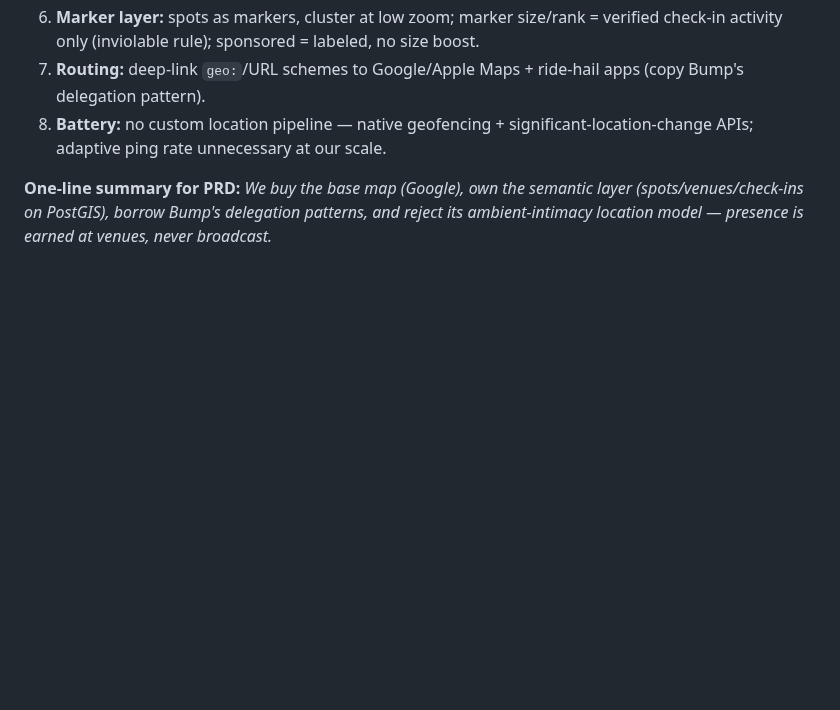
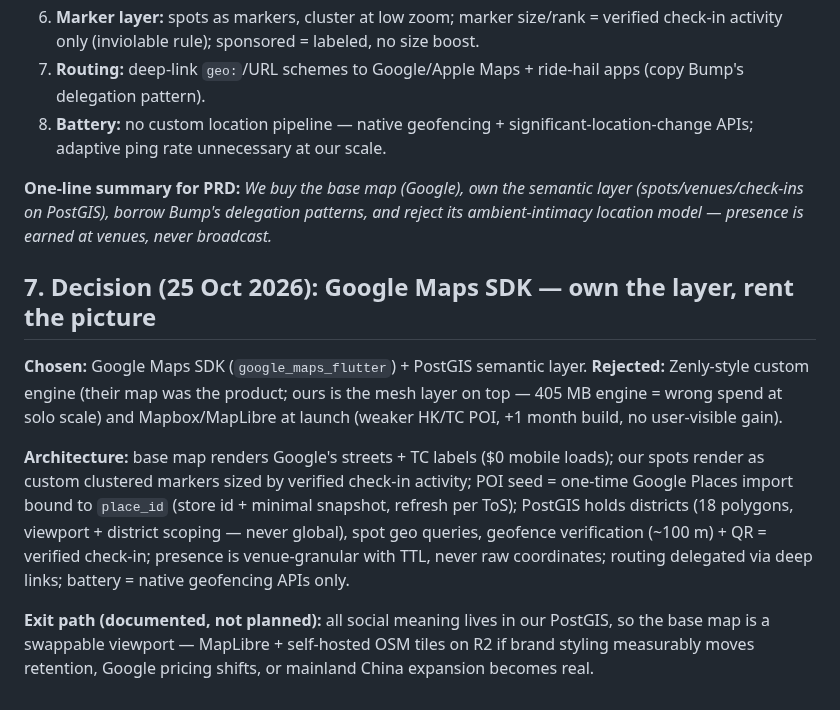
Before and after one commit to jamezun/meshpoke-app, a Markdown page: docs/research/2026-10-25-bump-map-analysis.md, the part around the change. Rendered like a GitHub page; blank space fills up the shorter version.

Commit message:
Map decision: Google Maps SDK + PostGIS (own the layer, rent the picture); reject Zenly custom engine; exit path to MapLibre documented

```diff
--- a/docs/research/2026-10-25-bump-map-analysis.md
+++ b/docs/research/2026-10-25-bump-map-analysis.md
@@ -85,3 +85,11 @@ Evidence:
 8. **Battery:** no custom location pipeline — native geofencing + significant-location-change APIs; adaptive ping rate unnecessary at our scale.
 
 **One-line summary for PRD:** *We buy the base map (Google), own the semantic layer (spots/venues/check-ins on PostGIS), borrow Bump's delegation patterns, and reject its ambient-intimacy location model — presence is earned at venues, never broadcast.*
+
+## 7. Decision (25 Oct 2026): Google Maps SDK — own the layer, rent the picture
+
+**Chosen:** Google Maps SDK (`google_maps_flutter`) + PostGIS semantic layer. **Rejected:** Zenly-style custom engine (their map was the product; ours is the mesh layer on top — 405 MB engine = wrong spend at solo scale) and Mapbox/MapLibre at launch (weaker HK/TC POI, +1 month build, no user-visible gain).
+
+**Architecture:** base map renders Google's streets + TC labels ($0 mobile loads); our spots render as custom clustered markers sized by verified check-in activity; POI seed = one-time Google Places import bound to `place_id` (store id + minimal snapshot, refresh per ToS); PostGIS holds districts (18 polygons, viewport + district scoping — never global), spot geo queries, geofence verification (~100 m) + QR = verified check-in; presence is venue-granular with TTL, never raw coordinates; routing delegated via deep links; battery = native geofencing APIs only.
+
+**Exit path (documented, not planned):** all social meaning lives in our PostGIS, so the base map is a swappable viewport — MapLibre + self-hosted OSM tiles on R2 if brand styling measurably moves retention, Google pricing shifts, or mainland China expansion becomes real.
```
